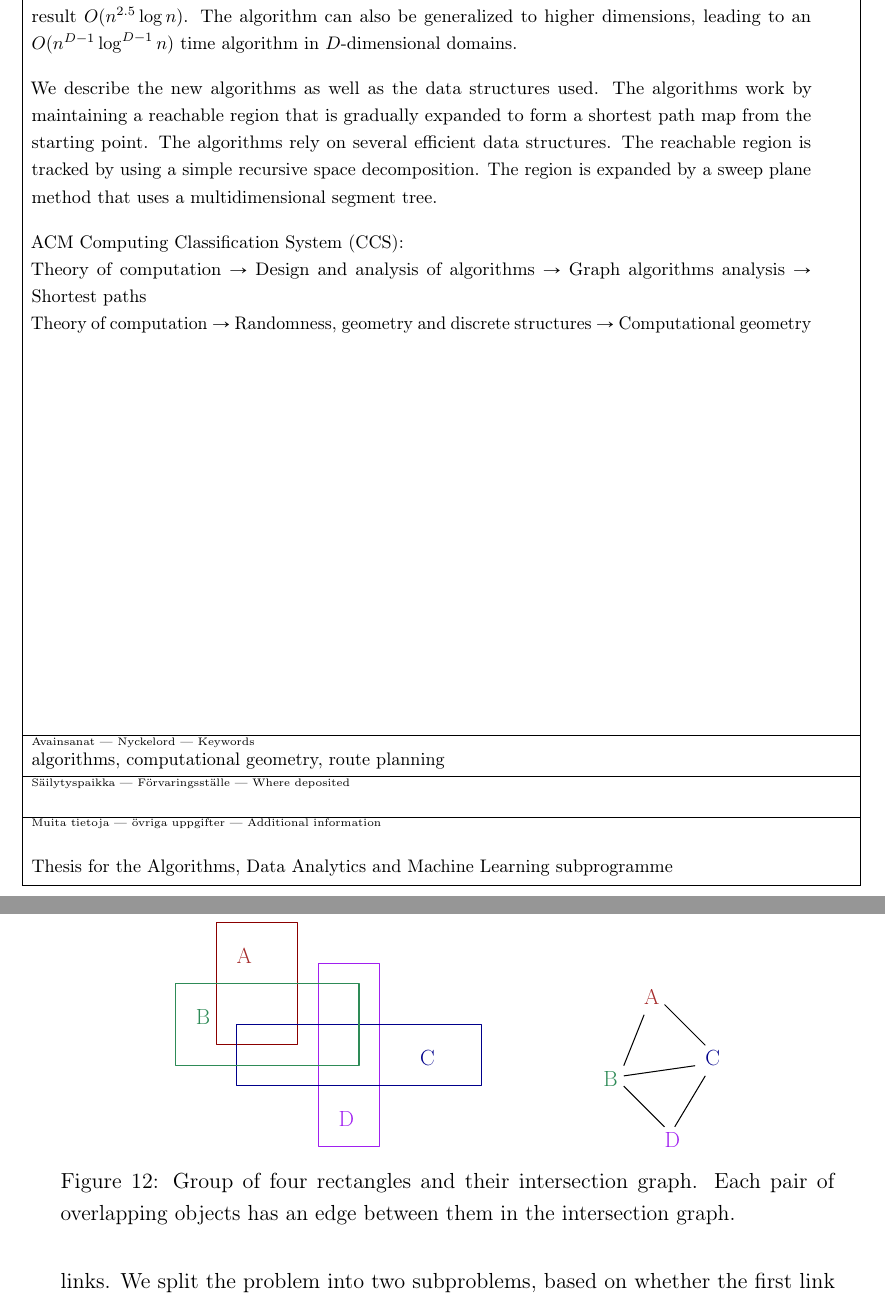
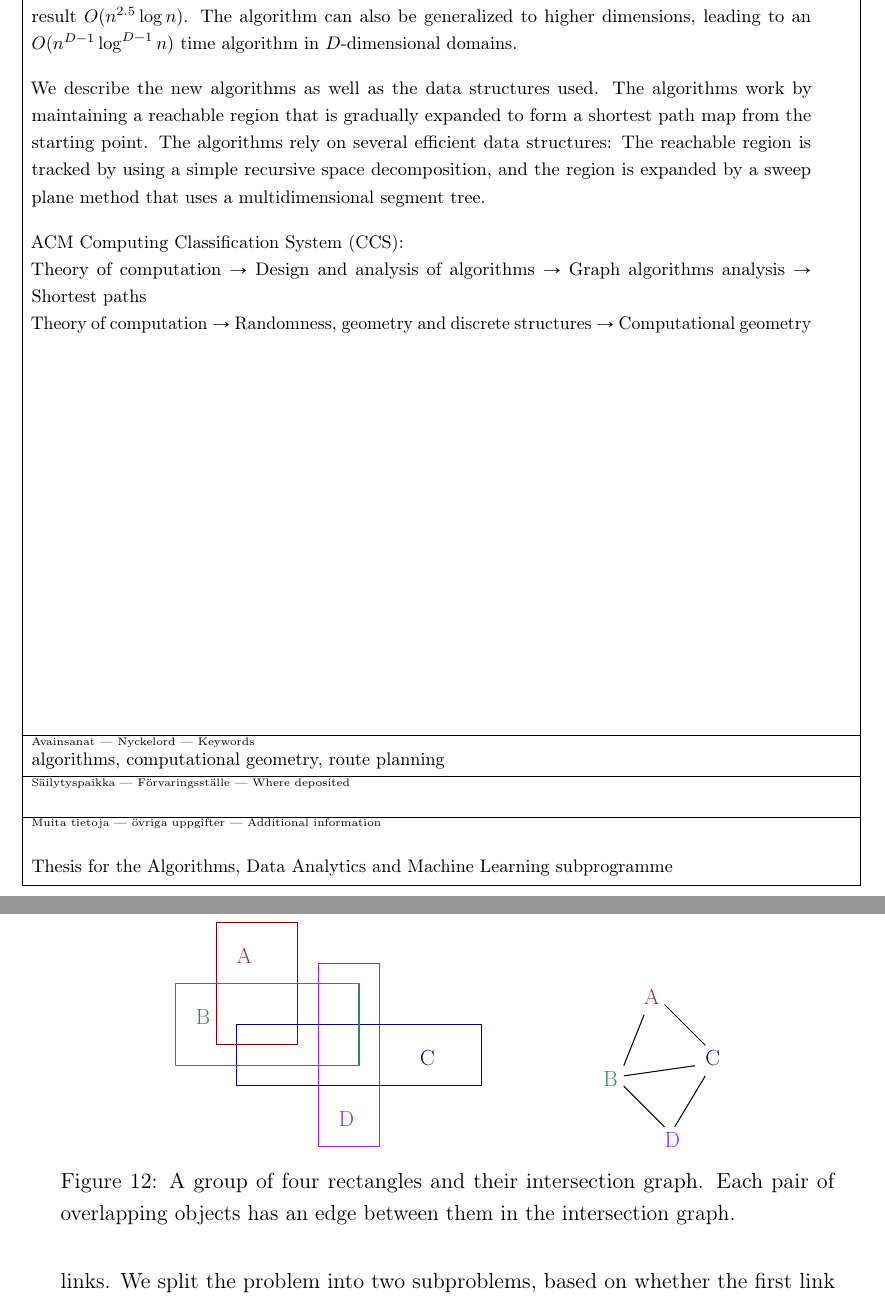
Before and after one commit to sisu/gradu, a LaTeX document (gradu.tex): two parts of pages 2 and 45 of 69, joined at a grey line, cut so that both start at the same text. Compiled offline with pdfLaTeX.

Commit message:
abstract merge sentencens and minor

```diff
--- a/gradu.tex
+++ b/gradu.tex
@@ -161,9 +161,8 @@ The algorithm can also be generalized to higher dimensions, leading to an $O(n^{
 
 We describe the new algorithms as well as the data structures used.
 The algorithms work by maintaining a reachable region that is gradually expanded to form a shortest path map from the starting point.
-The algorithms rely on several efficient data structures.
-The reachable region is tracked by using a simple recursive space decomposition.
-The region is expanded by a sweep plane method that uses a multidimensional segment tree.
+The algorithms rely on several efficient data structures:
+The reachable region is tracked by using a simple recursive space decomposition, and the region is expanded by a sweep plane method that uses a multidimensional segment tree.
 \end{abstract}
 
 \mytableofcontents
@@ -1493,7 +1492,7 @@ For odd $k\ge 3$ we form \reach{k+1} by illuminating in vertical direction from
 	\includegraphics[scale=0.7,page=1]{fig/inter}
 	\hfil
 	\includegraphics[scale=0.7,page=2]{fig/inter}
-	\caption{Group of four rectangles and their intersection graph. Each pair of overlapping objects has an edge between them in the intersection graph.}\label{fig:inter}
+	\caption{A group of four rectangles and their intersection graph. Each pair of overlapping objects has an edge between them in the intersection graph.}\label{fig:inter}
 \end{figure}
 
 For a set of geometric objects (such as rectangles) $G$, the \emph{intersection graph} of $G$ is a graph whose nodes are the elements of $G$, and there is an edge between each pair of intersecting objects.
```
Also changed, not shown: gradu.tex (2 more changed lines).
